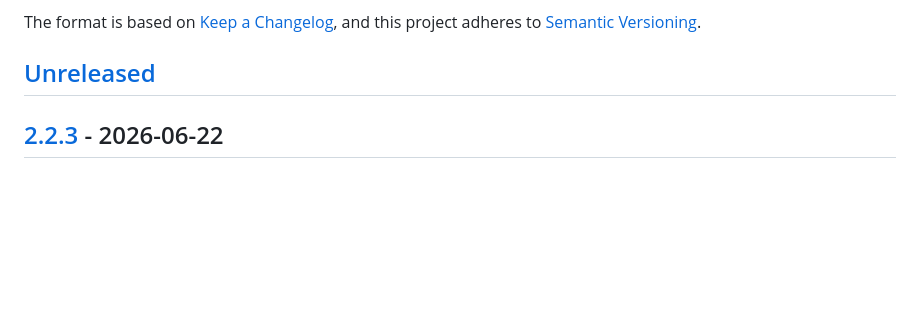
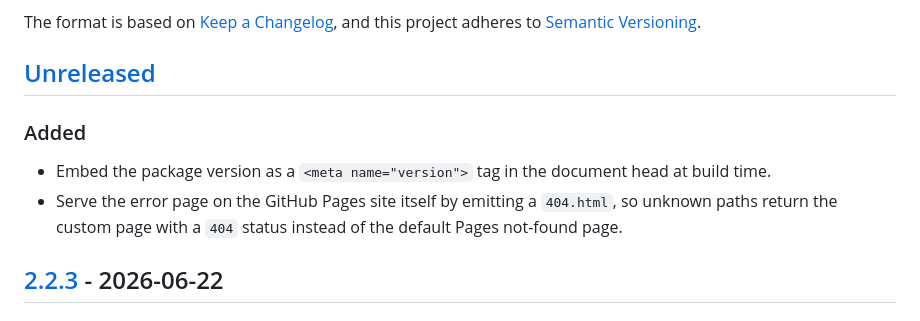
Before and after one commit to kjanat/404, a Markdown page: CHANGELOG.md, the part around the change. Drawn GitHub-style; blank space fills up the shorter version.

Commit message:
docs(changelog): note version meta + Pages 404.html

```diff
--- a/CHANGELOG.md
+++ b/CHANGELOG.md
@@ -7,6 +7,14 @@ and this project adheres to
 [Semantic Versioning](https://semver.org/spec/v2.0.0.html).
 
 ## [Unreleased]
+
+### Added
+
+- Embed the package version as a `<meta name="version">` tag in the document
+  head at build time.
+- Serve the error page on the GitHub Pages site itself by emitting a `404.html`,
+  so unknown paths return the custom page with a `404` status instead of the
+  default Pages not-found page.
 
 ## [2.2.3] - 2026-06-22
 
```
